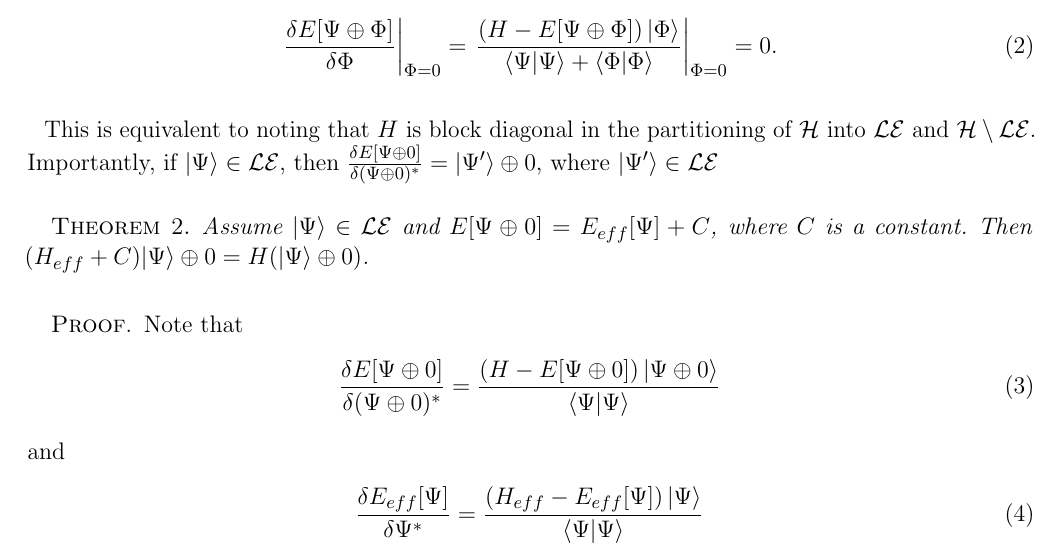
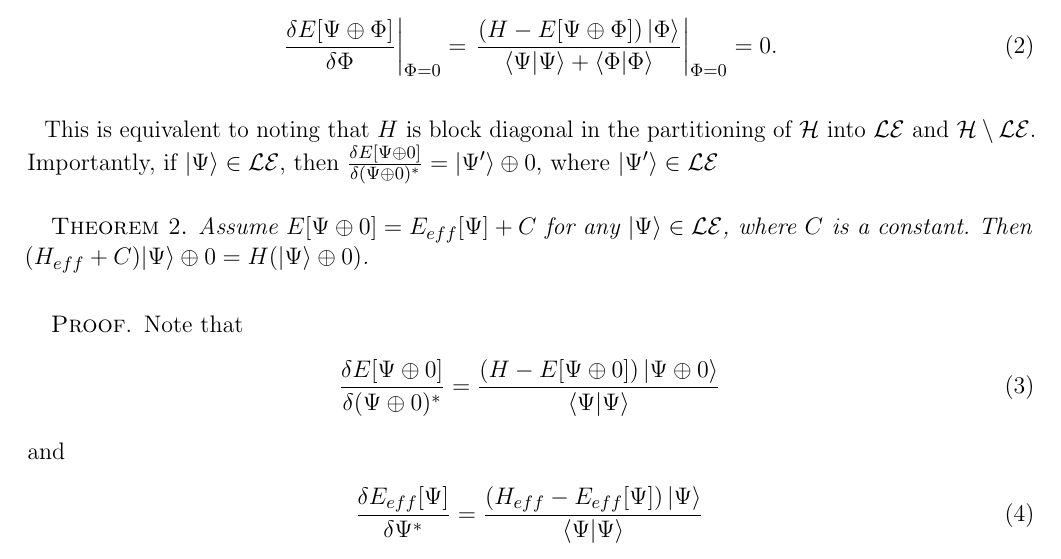
Before and after one commit to hiteshjc/Downfolding, a LaTeX document (Downfolding_review/main.tex, which reads Downfolding_review/theory.tex): part of page 4 of 26, cut so that both start at the same text. Compiled offline with pdfLaTeX.

Commit message:
edits on theorem 2

```diff
--- a/Downfolding_review/theory.tex
+++ b/Downfolding_review/theory.tex
@@ -61,7 +61,7 @@ Importantly, if $\ket{\Psi} \in \mathcal{LE}$, then $\frac{\delta  E[\Psi\oplus
 
 \begin{theorem}
 \label{theorem:matching}
-Assume $\ket{\Psi } \in \mathcal{LE}$ and $ E[\Psi\oplus 0]  = E_{eff}[\Psi]+C$, where $C$ is a constant.
+Assume $ E[\Psi\oplus 0]  = E_{eff}[\Psi]+C$ for any $\ket{\Psi } \in \mathcal{LE}$, where $C$ is a constant.
 Then $(H_{eff}+C)|\Psi\rangle\oplus 0 = H (|\Psi\rangle \oplus 0)$.
 \end{theorem}
 \begin{proof}
```
